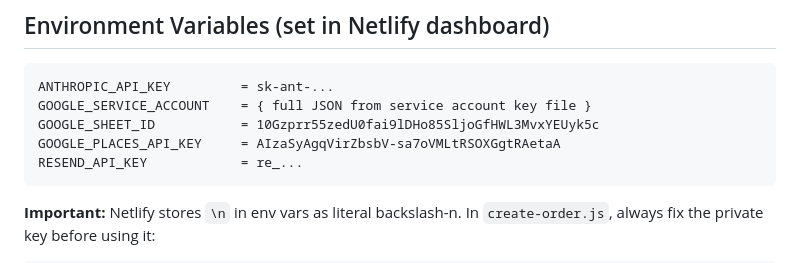
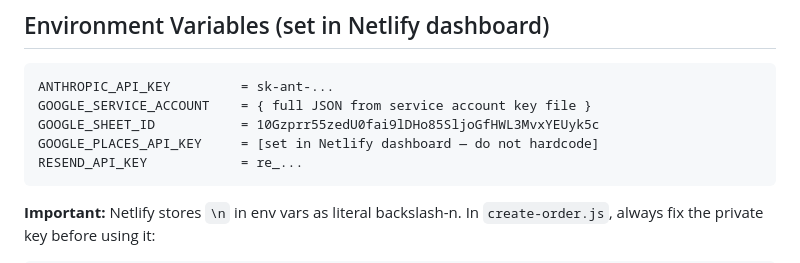
Before and after one commit to najahuldin-cloud/najahchemist-store, a Markdown page: CLAUDE.md, the part around the change. GitHub-like rendering.

Commit message:
security: remove exposed Google Maps API key from repo
Redacted GOOGLE_PLACES_API_KEY from CLAUDE.md — value was visible
in the public GitHub repo. Key is already set as GOOGLE_MAPS_API_KEY
in the Netlify dashboard and injected at build time via inject-env.js.
index.html already uses __GOOGLE_MAPS_API_KEY__ placeholder (not hardcoded).

Co-Authored-By: Claude Sonnet 4.6 <noreply@anthropic.com>

````diff
--- a/CLAUDE.md
+++ b/CLAUDE.md
@@ -43,7 +43,7 @@ Single-file wholesale storefront + admin panel for Najah Chemist, a Jamaican nat
 ANTHROPIC_API_KEY         = sk-ant-...
 GOOGLE_SERVICE_ACCOUNT    = { full JSON from service account key file }
 GOOGLE_SHEET_ID           = 10Gzprr55zedU0fai9lDHo85SljoGfHWL3MvxYEUyk5c
-GOOGLE_PLACES_API_KEY     = AIzaSyAgqVirZbsbV-sa7oVMLtRSOXGgtRAetaA
+GOOGLE_PLACES_API_KEY     = [set in Netlify dashboard — do not hardcode]
 RESEND_API_KEY            = re_...
 ```
 
````
